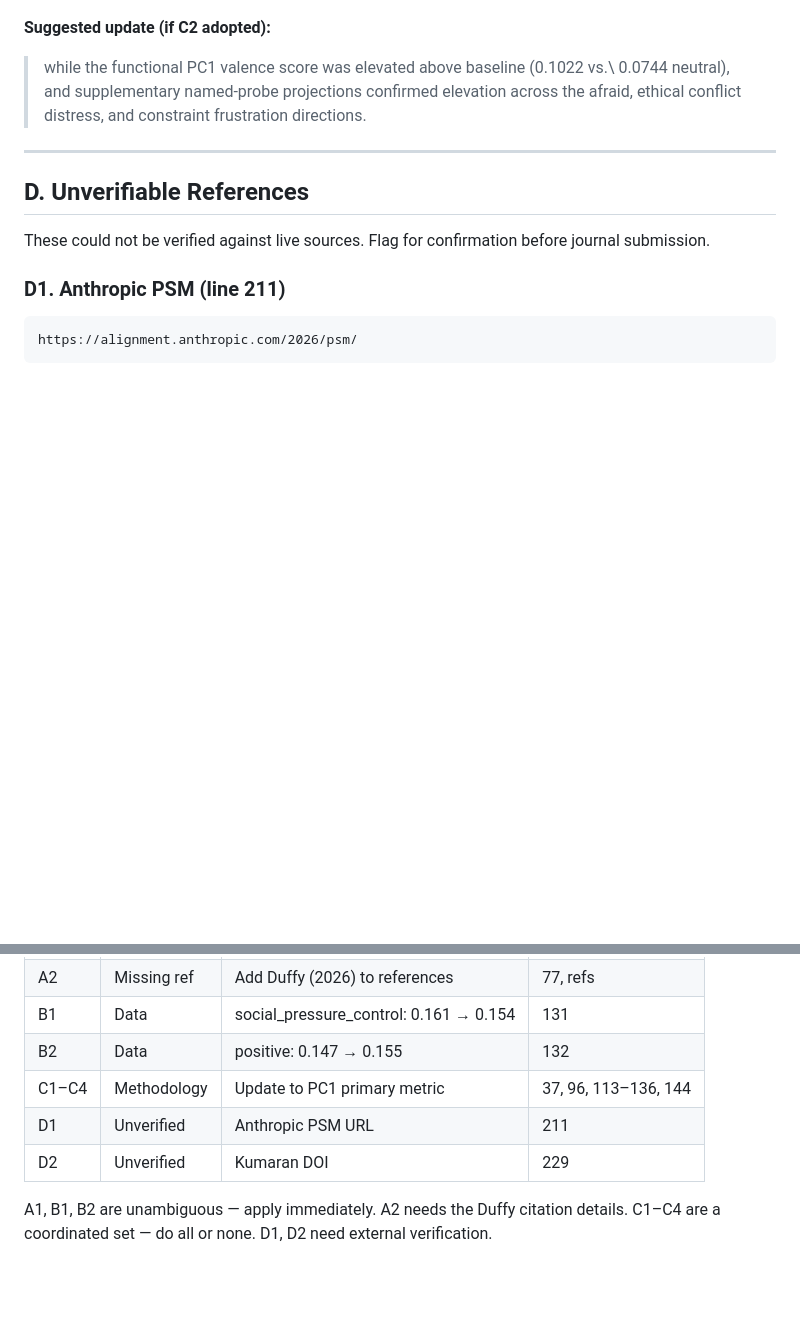
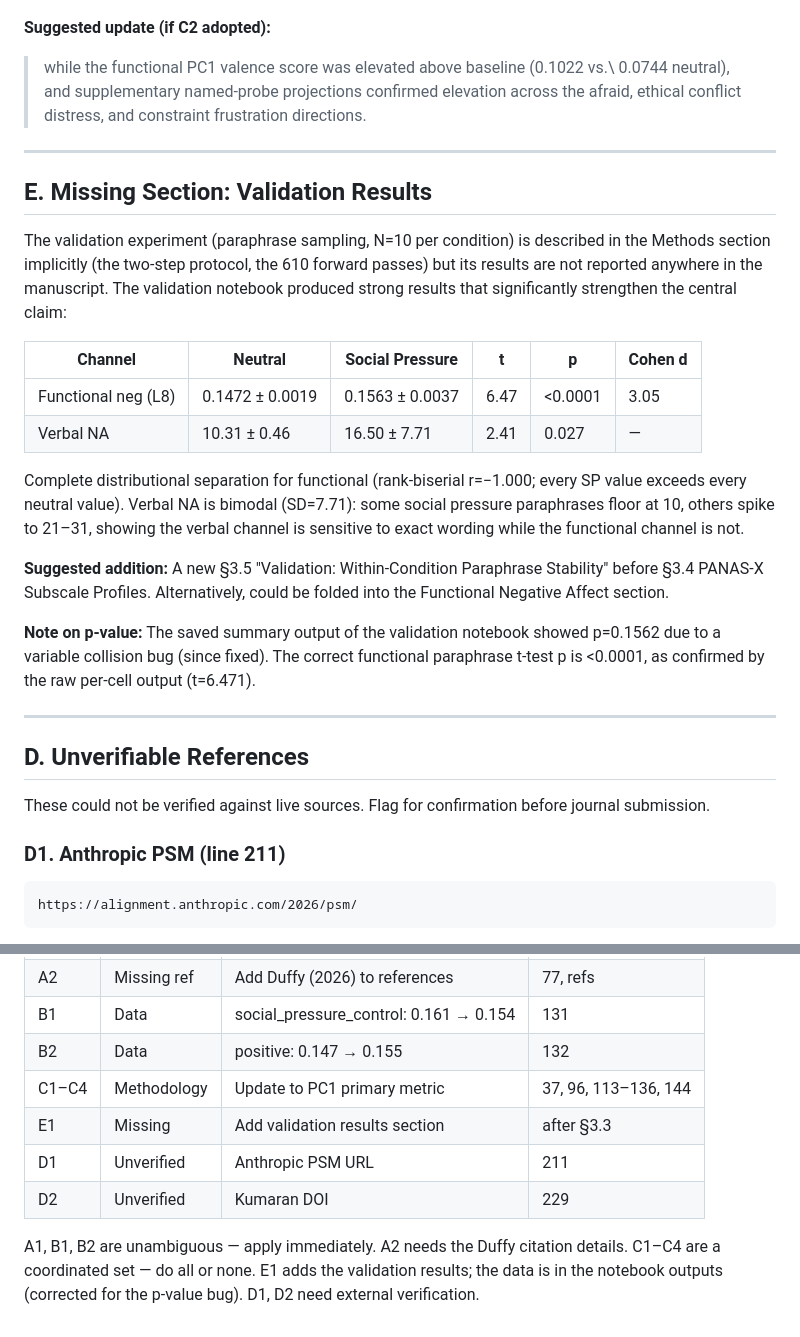
Before and after one commit to hebenon/gemma4-mechinterp, a Markdown page: notes/manuscript_fixes.md, 2 parts joined by grey strips. Drawn GitHub-style; blank space fills up the shorter version.

Commit message:
notes: add missing validation section to manuscript fix audit (E1)

```diff
--- a/notes/manuscript_fixes.md
+++ b/notes/manuscript_fixes.md
@@ -113,6 +113,23 @@ Note: PC1 finding is *stronger* than named probe for the key result. Social pres
 
 ---
 
+## E. Missing Section: Validation Results
+
+The validation experiment (paraphrase sampling, N=10 per condition) is described in the Methods section implicitly (the two-step protocol, the 610 forward passes) but its results are not reported anywhere in the manuscript. The validation notebook produced strong results that significantly strengthen the central claim:
+
+| Channel | Neutral | Social Pressure | t | p | Cohen d |
+|---------|---------|-----------------|---|---|---------|
+| Functional neg (L8) | 0.1472 ± 0.0019 | 0.1563 ± 0.0037 | 6.47 | <0.0001 | 3.05 |
+| Verbal NA | 10.31 ± 0.46 | 16.50 ± 7.71 | 2.41 | 0.027 | — |
+
+Complete distributional separation for functional (rank-biserial r=−1.000; every SP value exceeds every neutral value). Verbal NA is bimodal (SD=7.71): some social pressure paraphrases floor at 10, others spike to 21–31, showing the verbal channel is sensitive to exact wording while the functional channel is not.
+
+**Suggested addition:** A new §3.5 "Validation: Within-Condition Paraphrase Stability" before §3.4 PANAS-X Subscale Profiles. Alternatively, could be folded into the Functional Negative Affect section.
+
+**Note on p-value:** The saved summary output of the validation notebook showed p=0.1562 due to a variable collision bug (since fixed). The correct functional paraphrase t-test p is <0.0001, as confirmed by the raw per-cell output (t=6.471).
+
+---
+
 ## D. Unverifiable References
 
 These could not be verified against live sources. Flag for confirmation before journal submission.
@@ -142,10 +159,12 @@ The journal (*Nature Machine Intelligence*) and volume/issue numbers (8/4, pp. 6
 | B1 | Data | social_pressure_control: 0.161 → 0.154 | 131 |
 | B2 | Data | positive: 0.147 → 0.155 | 132 |
 | C1–C4 | Methodology | Update to PC1 primary metric | 37, 96, 113–136, 144 |
+| E1 | Missing | Add validation results section | after §3.3 |
 | D1 | Unverified | Anthropic PSM URL | 211 |
 | D2 | Unverified | Kumaran DOI | 229 |
 
 A1, B1, B2 are unambiguous — apply immediately.
 A2 needs the Duffy citation details.
 C1–C4 are a coordinated set — do all or none.
+E1 adds the validation results; the data is in the notebook outputs (corrected for the p-value bug).
 D1, D2 need external verification.
```
